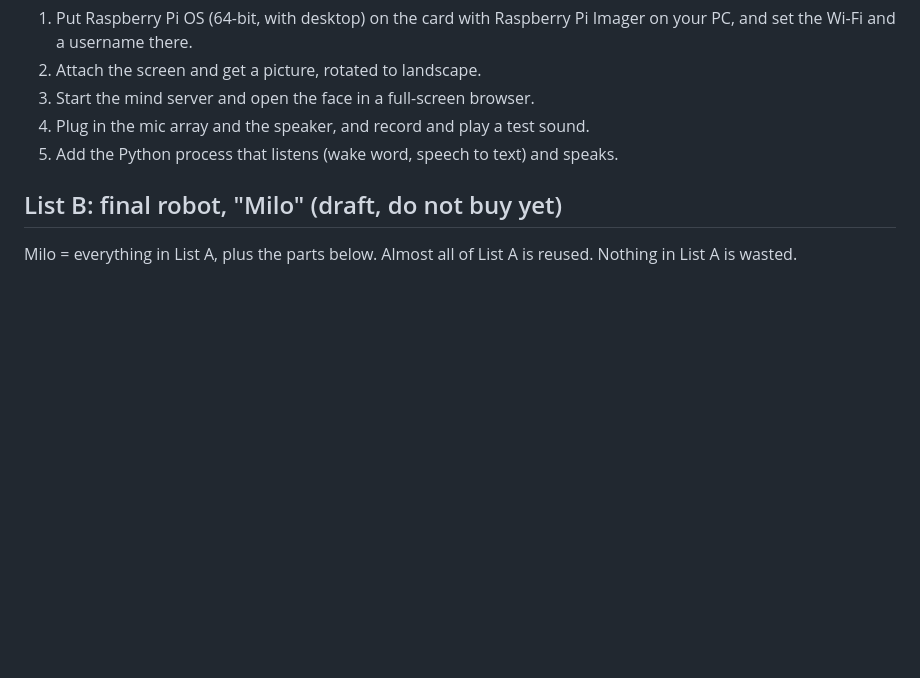
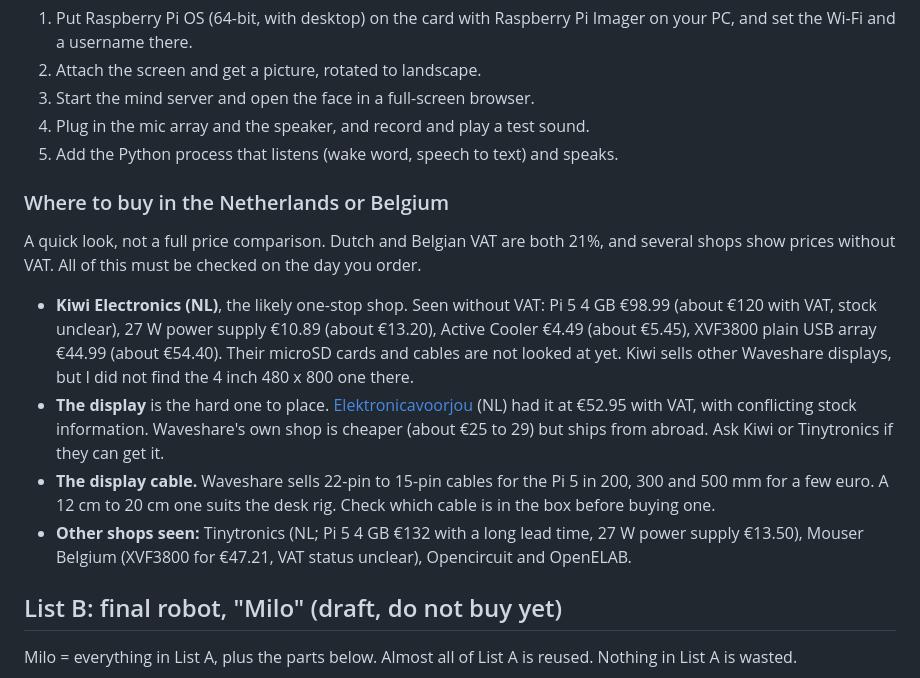
Before and after one commit to Samvs1/ARTEMIS, a Markdown page: docs/shopping-lists.md, the part around the change. Drawn GitHub-style; blank space fills up the shorter version.

```diff
--- a/docs/shopping-lists.md
+++ b/docs/shopping-lists.md
@@ -61,6 +61,15 @@ When the box arrives, in order:
 4. Plug in the mic array and the speaker, and record and play a test sound.
 5. Add the Python process that listens (wake word, speech to text) and speaks.
 
+### Where to buy in the Netherlands or Belgium
+
+A quick look, not a full price comparison. Dutch and Belgian VAT are both 21%, and several shops show prices without VAT. All of this must be checked on the day you order.
+
+- **Kiwi Electronics (NL)**, the likely one-stop shop. Seen without VAT: Pi 5 4 GB €98.99 (about €120 with VAT, stock unclear), 27 W power supply €10.89 (about €13.20), Active Cooler €4.49 (about €5.45), XVF3800 plain USB array €44.99 (about €54.40). Their microSD cards and cables are not looked at yet. Kiwi sells other Waveshare displays, but I did not find the 4 inch 480 x 800 one there.
+- **The display** is the hard one to place. [Elektronicavoorjou](https://elektronicavoorjou.nl/en/product/4-inch-480x800-LCD-display-touch-screen/) (NL) had it at €52.95 with VAT, with conflicting stock information. Waveshare's own shop is cheaper (about €25 to 29) but ships from abroad. Ask Kiwi or Tinytronics if they can get it.
+- **The display cable.** Waveshare sells 22-pin to 15-pin cables for the Pi 5 in 200, 300 and 500 mm for a few euro. A 12 cm to 20 cm one suits the desk rig. Check which cable is in the box before buying one.
+- **Other shops seen:** Tinytronics (NL; Pi 5 4 GB €132 with a long lead time, 27 W power supply €13.50), Mouser Belgium (XVF3800 for €47.21, VAT status unclear), Opencircuit and OpenELAB.
+
 ## List B: final robot, "Milo" (draft, do not buy yet)
 
 Milo = everything in List A, plus the parts below. Almost all of List A is reused. Nothing in List A is wasted.
```
Also changed, not shown: docs/design-log.md (+4 -2 lines).
